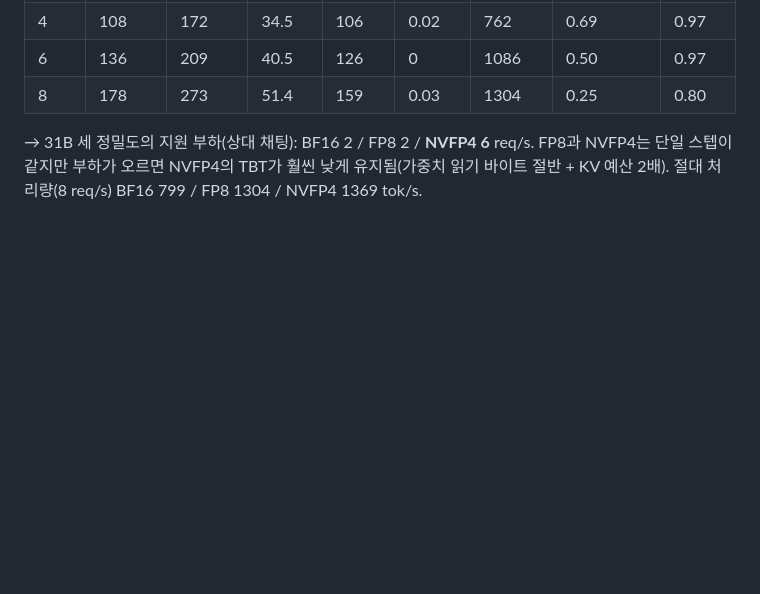
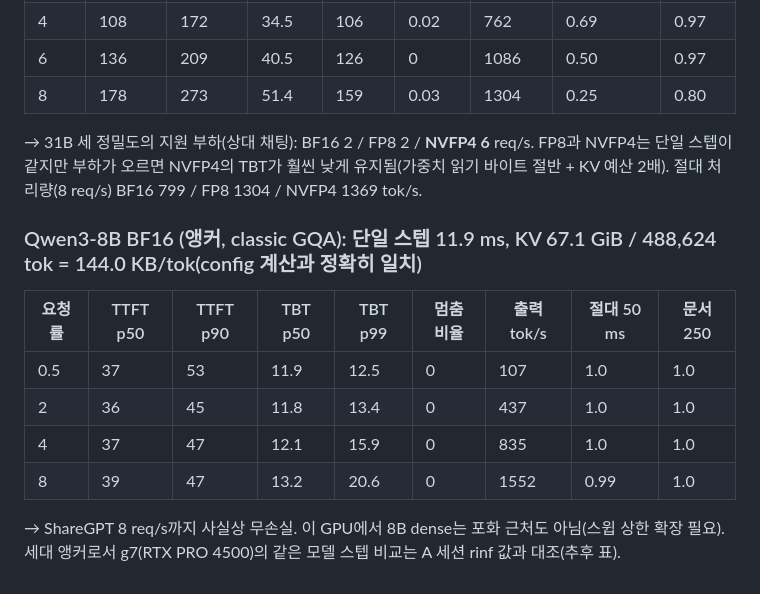
Before and after one commit to sunghyunjun/pd-disaggregation-over-tcp, a Markdown page: RESULTS.md, the part around the change. Drawn GitHub-style; blank space fills up the shorter version.

Commit message:
C1: Qwen3-8B BF16 anchor sweep on g7e

```diff
--- a/RESULTS.md
+++ b/RESULTS.md
@@ -194,3 +194,12 @@ BF16: 단일 스텝 44.8 ms(NVFP4 25.1), KV 24.55 GiB / 111,737 tok = 230 KB/tok
 | 6 | 136 | 209 | 40.5 | 126 | 0 | 1086 | 0.50 | 0.97 |
 | 8 | 178 | 273 | 51.4 | 159 | 0.03 | 1304 | 0.25 | 0.80 |
 → 31B 세 정밀도의 지원 부하(상대 채팅): BF16 2 / FP8 2 / **NVFP4 6** req/s. FP8과 NVFP4는 단일 스텝이 같지만 부하가 오르면 NVFP4의 TBT가 훨씬 낮게 유지됨(가중치 읽기 바이트 절반 + KV 예산 2배). 절대 처리량(8 req/s) BF16 799 / FP8 1304 / NVFP4 1369 tok/s.
+
+### Qwen3-8B BF16 (앵커, classic GQA): 단일 스텝 11.9 ms, KV 67.1 GiB / 488,624 tok = 144.0 KB/tok(config 계산과 정확히 일치)
+| 요청률 | TTFT p50 | TTFT p90 | TBT p50 | TBT p99 | 멈춤 비율 | 출력 tok/s | 절대 50 ms | 문서 250 |
+|---|---|---|---|---|---|---|---|---|
+| 0.5 | 37 | 53 | 11.9 | 12.5 | 0 | 107 | 1.0 | 1.0 |
+| 2 | 36 | 45 | 11.8 | 13.4 | 0 | 437 | 1.0 | 1.0 |
+| 4 | 37 | 47 | 12.1 | 15.9 | 0 | 835 | 1.0 | 1.0 |
+| 8 | 39 | 47 | 13.2 | 20.6 | 0 | 1552 | 0.99 | 1.0 |
+→ ShareGPT 8 req/s까지 사실상 무손실. 이 GPU에서 8B dense는 포화 근처도 아님(스윕 상한 확장 필요). 세대 앵커로서 g7(RTX PRO 4500)의 같은 모델 스텝 비교는 A 세션 rinf 값과 대조(추후 표).
```
